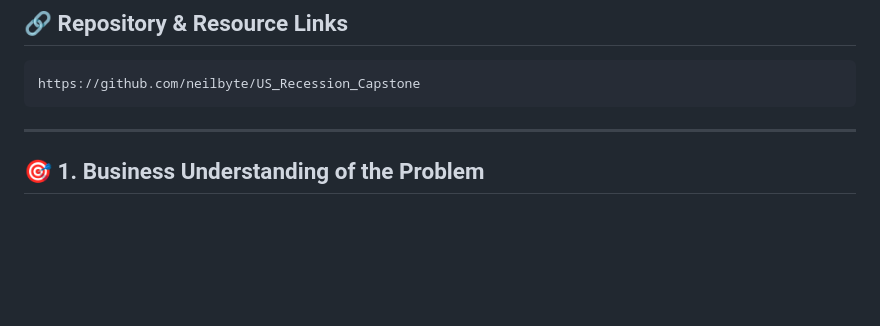
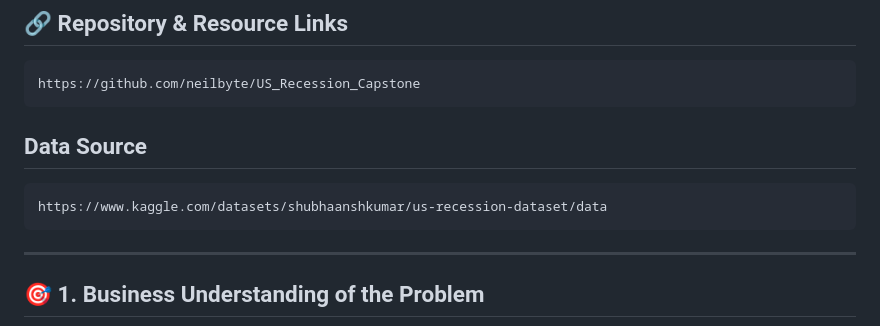
Before and after one commit to neilbyte/US_Recession_Capstone, a Markdown page: readme.md, the part around the change. Rendered like a GitHub page; blank space fills up the shorter version.

Commit message:
add data source

```diff
--- a/readme.md
+++ b/readme.md
@@ -6,6 +6,9 @@ An enterprise-grade predictive modeling tool designed to provide an early warnin
 
 ## 🔗 Repository & Resource Links
     https://github.com/neilbyte/US_Recession_Capstone
+
+## Data Source
+    https://www.kaggle.com/datasets/shubhaanshkumar/us-recession-dataset/data
 
 
 ---
```
